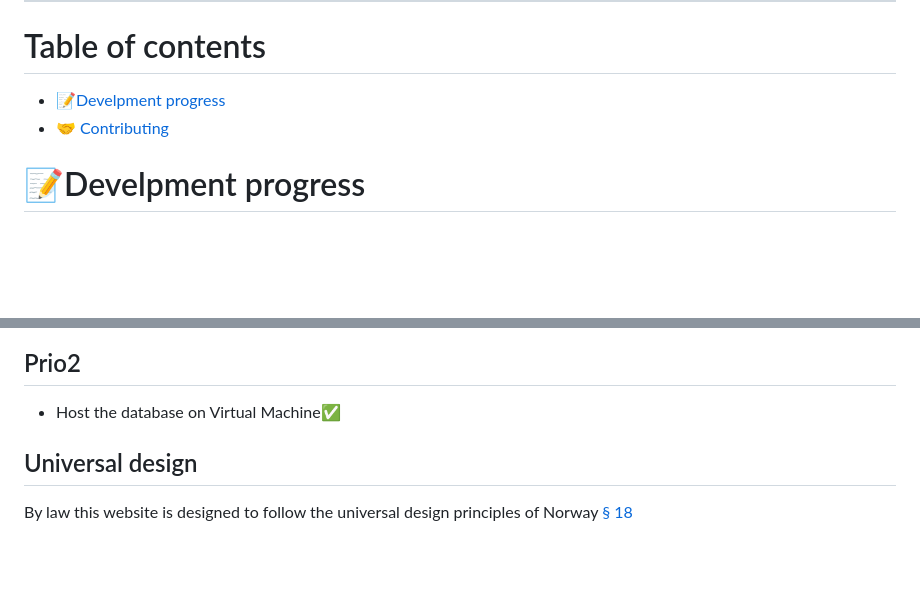
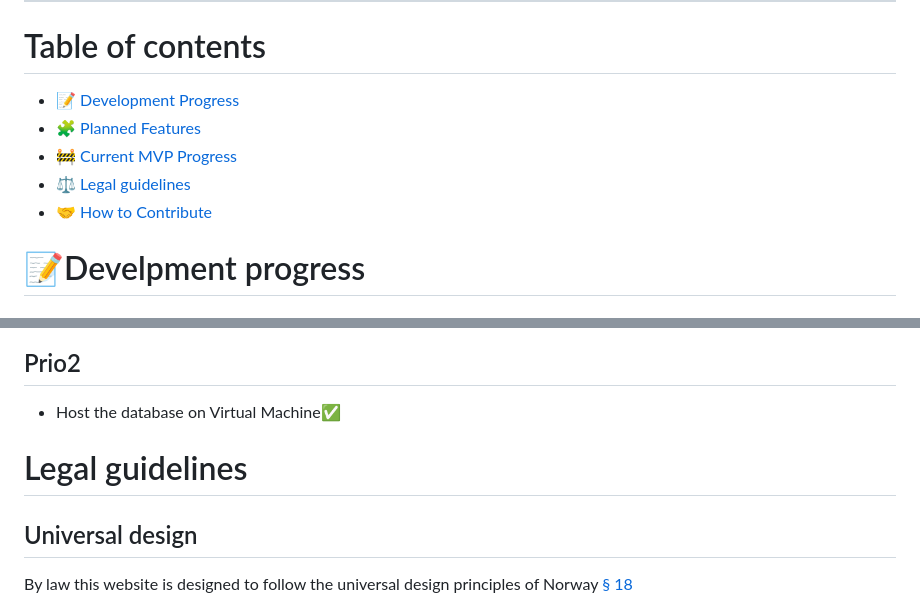
Before and after one commit to FlatWaffle/MyGameListsFork, a Markdown page: README.md, 2 parts joined by grey strips. GitHub-like rendering; blank space fills up the shorter version.

Commit message:
Fixed the contribution part and added more to the table of contents

```diff
--- a/README.md
+++ b/README.md
@@ -4,8 +4,11 @@ A website inspired by [MyAnimeList](https://myanimelist.net), where users can cr
 
 ---
 # Table of contents
-- [📝Develpment progress](#develpment-progress)
-- [🤝 Contributing](#How-to-contribute)
+- [📝 Development Progress](#-development-progress)
+- [🧩 Planned Features](#planned-features-️)
+- [🚧 Current MVP Progress](#current-mvp-progress)
+- [⚖️ Legal guidelines](#Legal-guidelines)
+- [🤝 How to Contribute](#privacy-policy)
 
 # 📝Develpment progress
 
@@ -26,7 +29,7 @@ A website inspired by [MyAnimeList](https://myanimelist.net), where users can cr
 - Save games to userlist.✅
 ## Prio2
 - Host the database on Virtual Machine✅
-
+# Legal guidelines
 ## Universal design
 By law this website is designed to follow the universal design principles of Norway [§ 18](https://lovdata.no/lov/2017-06-16-51/§18)
 - Color contrast are all at wecag AAA level tested through [WebAIM](https://webaim.org/resources/contrastchecker/)
```
